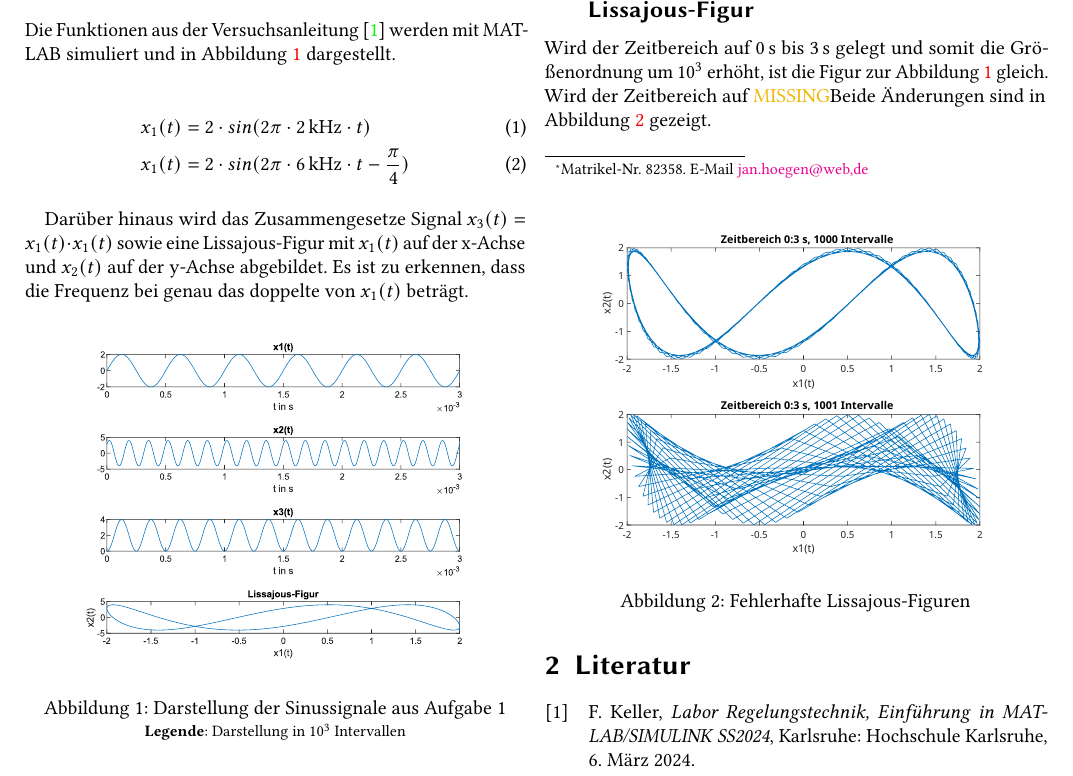
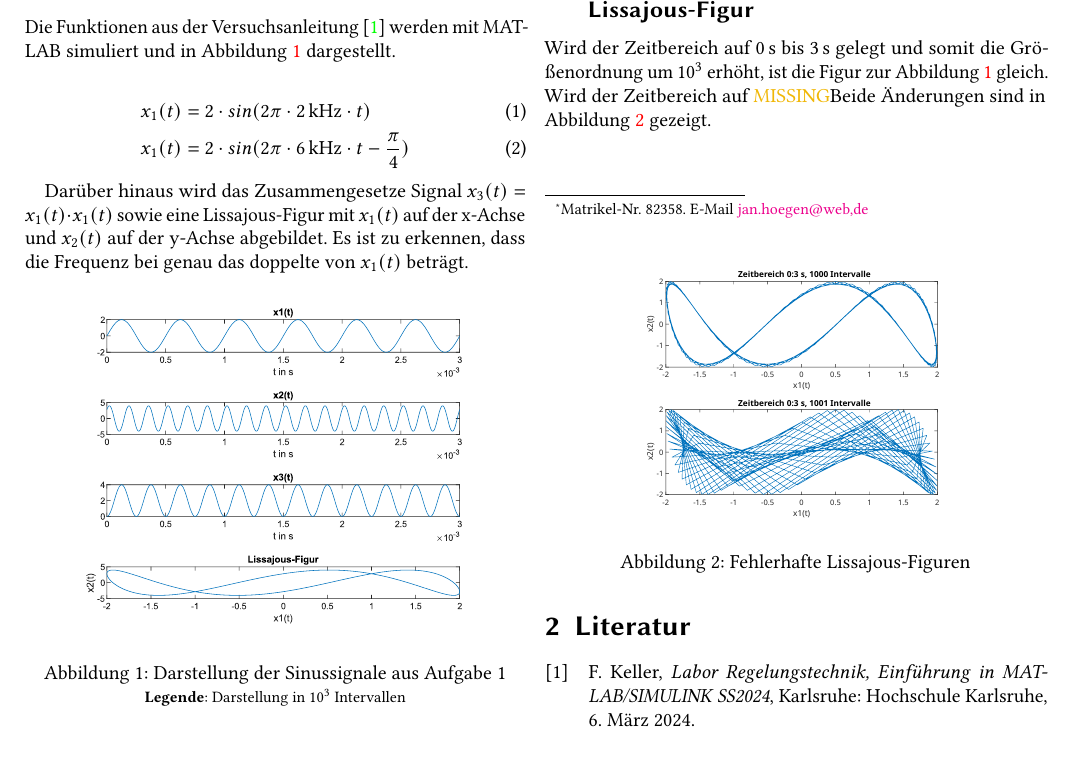
Before and after one commit to Mxxlxxn/Regelungstechnik, a LaTeX document (dokumentation/versuch1.tex): part of the page, cut so that both start at the same text. Compiled offline with pdfLaTeX.

Commit message:
worked on task 1 some more

```diff
--- a/dokumentation/versuch1.tex
+++ b/dokumentation/versuch1.tex
@@ -55,7 +55,7 @@
 
     \begin{figure}[hbt]
         \centering
-        \includesvg[width=1.3\imagewidth]{../versuch1/task1.svg}
+        \includesvg[width=1.3\imagewidth, inkscapelatex=false]{../versuch1/task1.svg}
         \caption{Darstellung der Sinussignale aus Aufgabe 1}
         \legend{Darstellung in \(10^3\) Intervallen}
         \label{fig:a1}
@@ -67,7 +67,7 @@
 
         \begin{figure}[hbt]
             \centering
-            \includesvg[width=1.3\imagewidth]{../versuch1/task1-2.svg}
+            \includesvg[width=\imagewidth, inkscapelatex=false]{../versuch1/task1-2.svg}
             \caption{Fehlerhafte Lissajous-Figuren}
             \label{fig:a1-2}
         \end{figure}
```
Also changed, not shown: 2 other files.
